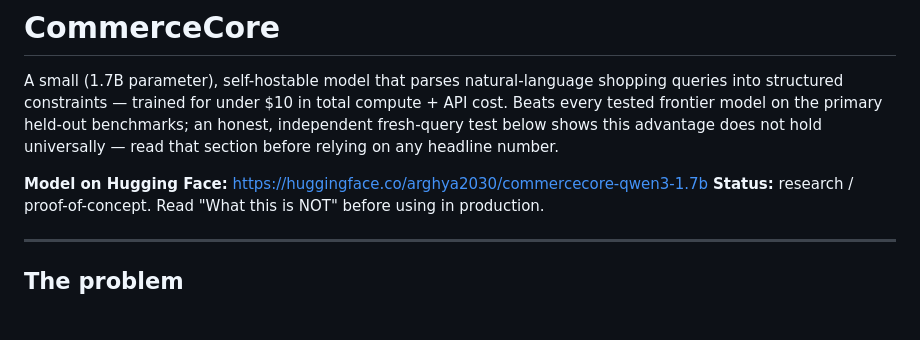
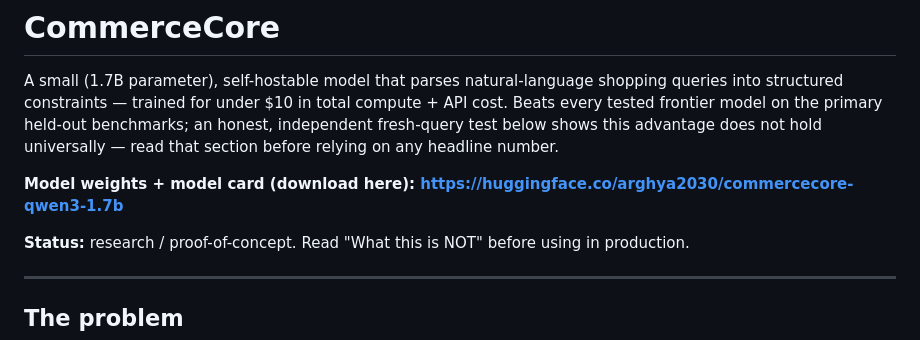
Before and after one commit to arghya05/commercecore, a Markdown page: README.md, the part around the change. Rendered like a GitHub page; blank space fills up the shorter version.

Commit message:
Make Hugging Face model link more prominent in README

```diff
--- a/README.md
+++ b/README.md
@@ -2,7 +2,8 @@
 
 A small (1.7B parameter), self-hostable model that parses natural-language shopping queries into structured constraints — trained for under $10 in total compute + API cost. Beats every tested frontier model on the primary held-out benchmarks; an honest, independent fresh-query test below shows this advantage does not hold universally — read that section before relying on any headline number.
 
-**Model on Hugging Face:** https://huggingface.co/arghya2030/commercecore-qwen3-1.7b
+**Model weights + model card (download here): https://huggingface.co/arghya2030/commercecore-qwen3-1.7b**
+
 **Status:** research / proof-of-concept. Read "What this is NOT" before using in production.
 
 ---
```
